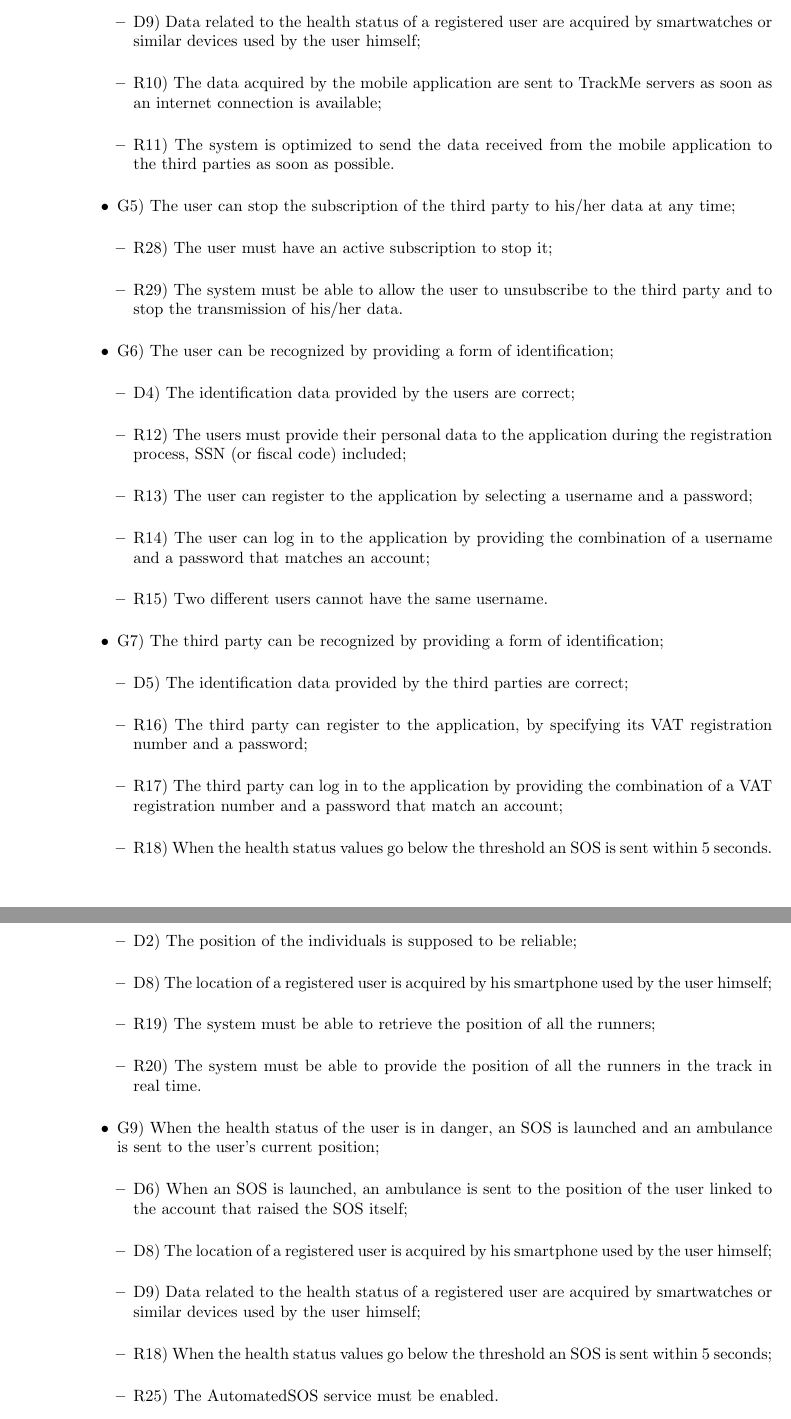
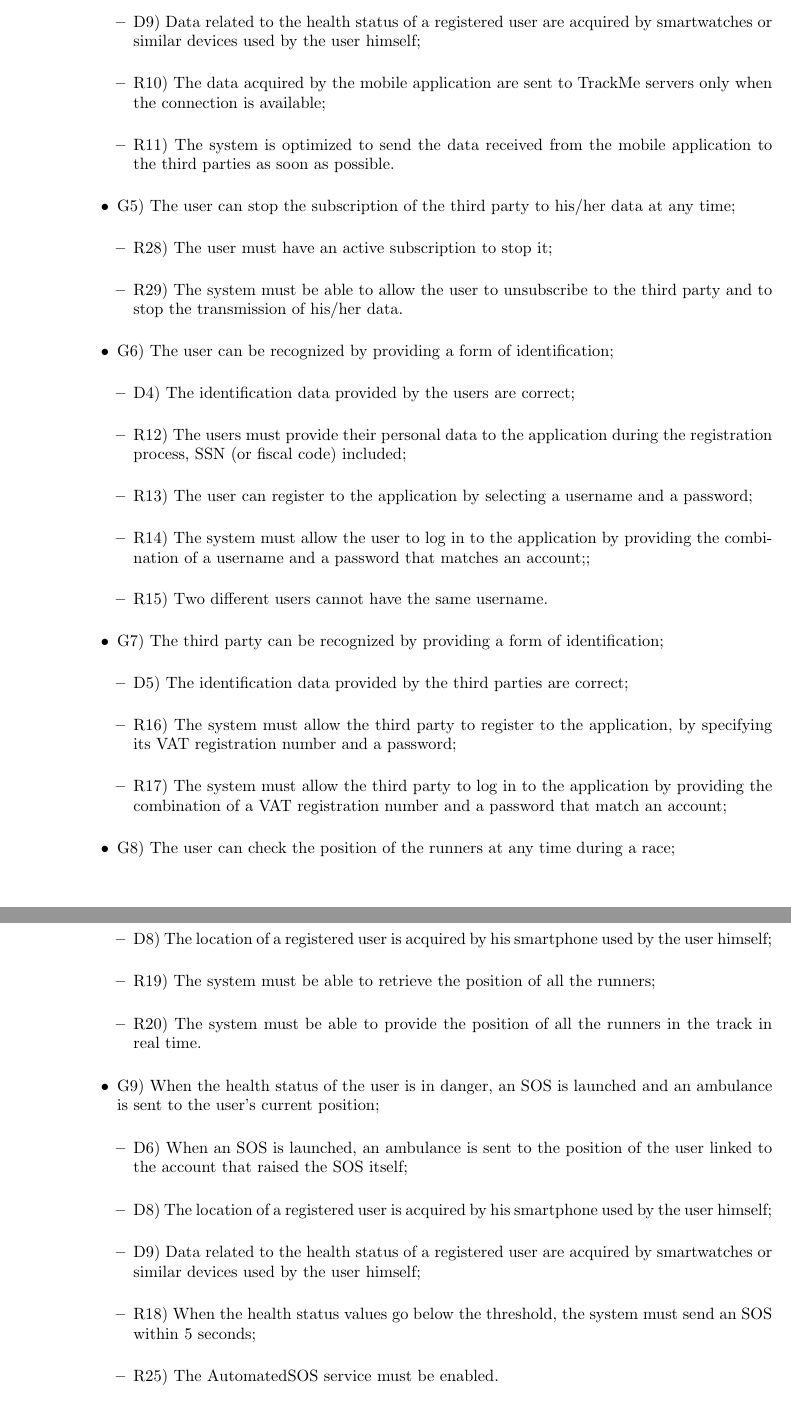
Before and after one commit to dev-strenuus/TrackMe, a LaTeX document (RASD.tex): two parts of pages 23 and 24 of 37, joined at a grey line, cut so that both start at the same text. Compiled offline with pdfLaTeX.

Commit message:
Rasd revised, DD updated with UXdiagrams

```diff
--- a/RASD.tex
+++ b/RASD.tex
@@ -677,7 +678,7 @@ The association WalkMore wants to promote walking among young people who have a
 					\begin{itemize}
 					\item D3) The data acquired from the user’s devices are sent to the mobile application as soon as they are produced;\\
 	 				\item D9) Data related to the health status of a registered user are acquired by smartwatches or similar devices used by the user himself;\\
-					\item R10) The data acquired by the mobile application are sent to TrackMe servers as soon as an internet connection is available;\\
+					\item R10) The data acquired by the mobile application are sent to TrackMe servers only when the connection is available;\\
 					\item R11) The system is optimized to send the data received from the mobile application to the third parties as soon as possible.\\
 					\end{itemize}
 				}
@@ -694,7 +695,7 @@ The association WalkMore wants to promote walking among young people who have a
 					\item D4) The identification data provided by the users are correct;\\
 	 				\item R12) The users must provide their personal data to the application during the registration process, SSN (or fiscal code) included;\\
 					\item R13) The user can register to the application by selecting a username and a password;\\
-					\item R14) The user can log in to the application by providing the combination of a username and a password that matches an account;\\
+					\item R14) The system must allow the user to log in to the application by providing the combination of a username and a password that matches an account;;\\
 					\item R15) Two different users cannot have the same username.\\
 					\end{itemize}
 				}
@@ -702,9 +703,8 @@ The association WalkMore wants to promote walking among young people who have a
 				{\normalfont
 					\begin{itemize}
 					\item D5) The identification data provided by the third parties are correct;\\
-	 				\item R16) The third party can register to the application, by specifying its VAT registration number and a password;\\
-					\item R17) The third party can log in to the application by providing the combination of a VAT registration number and a password that match an account;\\
-					\item R18) When the health status values go below the threshold an SOS is sent within 5 seconds.\\
+	 				\item R16) The system must allow the third party to register to the application, by specifying its VAT registration number and a password;\\
+					\item R17) The system must allow the third party to log in to the application by providing the combination of a VAT registration number and a password that match an account;\\
 					\end{itemize}
 				}
 				\item G8) The user can check the position of the runners at any time during a race;\\
@@ -722,15 +722,15 @@ The association WalkMore wants to promote walking among young people who have a
 					\item D6) When an SOS is launched, an ambulance is sent to the position of the user linked to the account that raised the SOS itself;\\
 					\item D8) The location of a registered user is acquired by his smartphone used by the user himself;\\
 	 				\item D9) Data related to the health status of a registered user are acquired by smartwatches or similar devices used by the user himself;\\
-					\item R18) When the health status values go below the threshold an SOS is sent within 5 seconds;\\
+					\item R18) When the health status values go below the threshold, the system must send an SOS within 5 seconds;\\
 	 				\item R25) The AutomatedSOS service must be enabled.\\
 					\end{itemize}
 				}
 				\item G10) A user can participate to the available races. \\
 				{\normalfont
 					\begin{itemize}
-					\item R21) The user can check the list of available races at any time.\\
-					\item R22) The user can join an available race only before its starting time.\\
+					\item R21) The system must allow the user to check the list of available races at any time.\\
+					\item R22) The system must allow the user to join an available race only before its starting time.\\
 	 				\item R23) The user cannot join two different overlapping races.\\
 					\item R30) The system must avoid the registration of users after having reached of the maximum number of participants.\\
 					\end{itemize}
```
Also changed, not shown: DD/DD3.tex (+11 -0 lines), DD/DD4.tex (+3 -3 lines), DD/DesignDoc.pdf, RASD.pdf (added), images/design/IndividualUX.png (added), images/design/ThirdPartyUX.png (added), RASD.tex (5 more changed lines).
